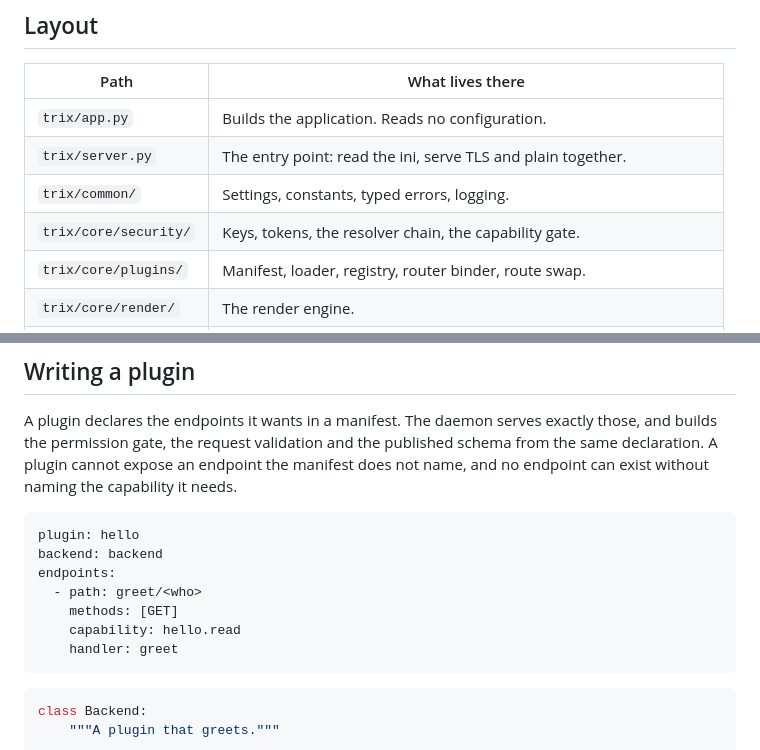
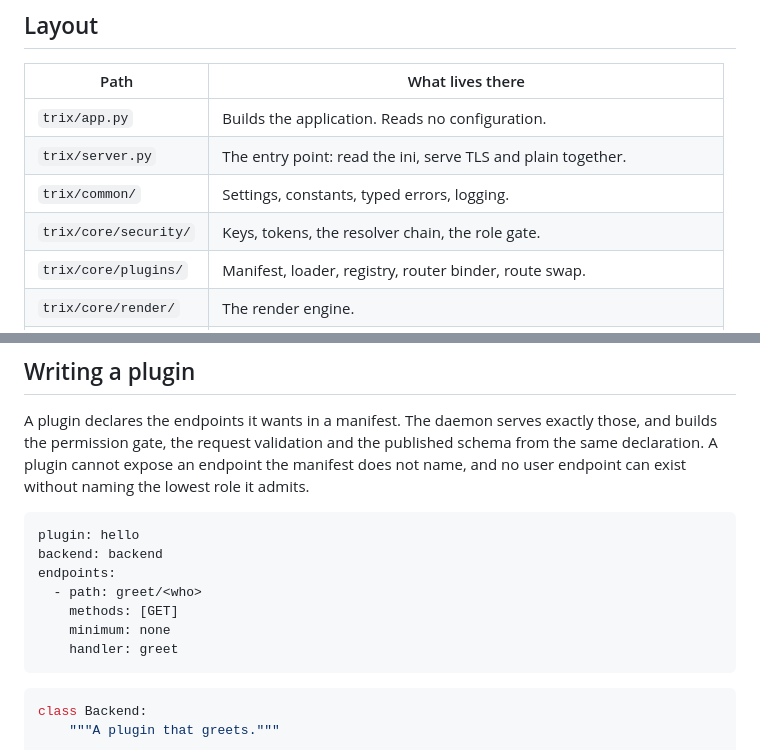
Before and after one commit to clustervision/trix-daemon, a Markdown page: README.md, 2 parts joined by grey strips. Drawn GitHub-style.

````diff
--- a/README.md
+++ b/README.md
@@ -41,7 +41,7 @@ reaches it only through a notification. Neither imports the other.
 | `trix/app.py` | Builds the application. Reads no configuration. |
 | `trix/server.py` | The entry point: read the ini, serve TLS and plain together. |
 | `trix/common/` | Settings, constants, typed errors, logging. |
-| `trix/core/security/` | Keys, tokens, the resolver chain, the capability gate. |
+| `trix/core/security/` | Keys, tokens, the resolver chain, the role gate. |
 | `trix/core/plugins/` | Manifest, loader, registry, router binder, route swap. |
 | `trix/core/render/` | The render engine. |
 | `trix/core/luna/` | The Luna client and the reserved pass-through. |
@@ -85,7 +85,7 @@ does not. Generate the keypair with `-m trix.server keygen --config <path>`.
 A plugin declares the endpoints it wants in a manifest. The daemon serves exactly
 those, and builds the permission gate, the request validation and the published
 schema from the same declaration. A plugin cannot expose an endpoint the manifest
-does not name, and no endpoint can exist without naming the capability it needs.
+does not name, and no user endpoint can exist without naming the lowest role it admits.
 
 ```yaml
 plugin: hello
@@ -93,7 +93,7 @@ backend: backend
 endpoints:
   - path: greet/<who>
     methods: [GET]
-    capability: hello.read
+    minimum: none
     handler: greet
 ```
 
````
Also changed, not shown: docs/writing-a-plugin.md (+28 -18 lines).
